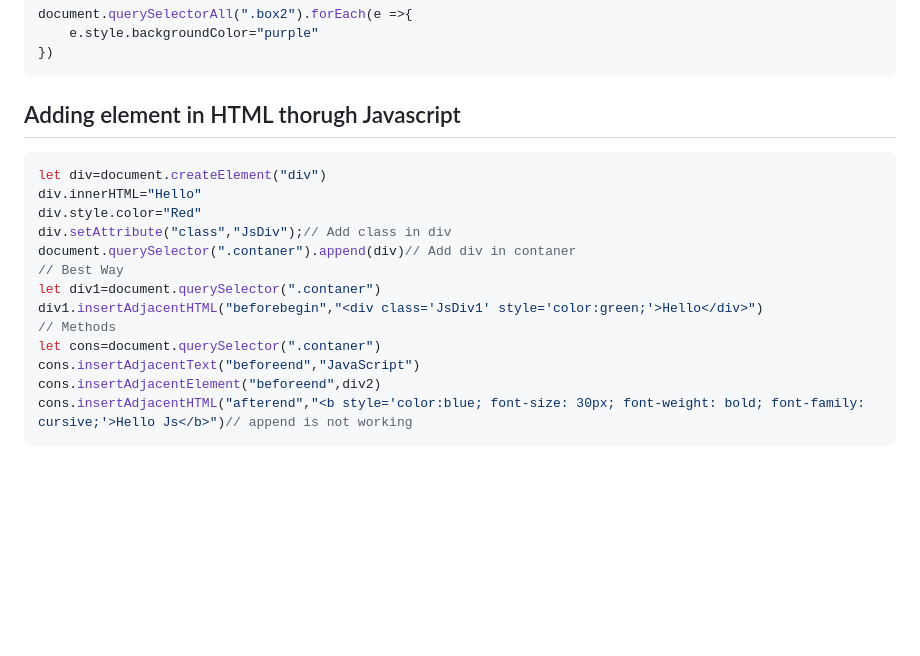
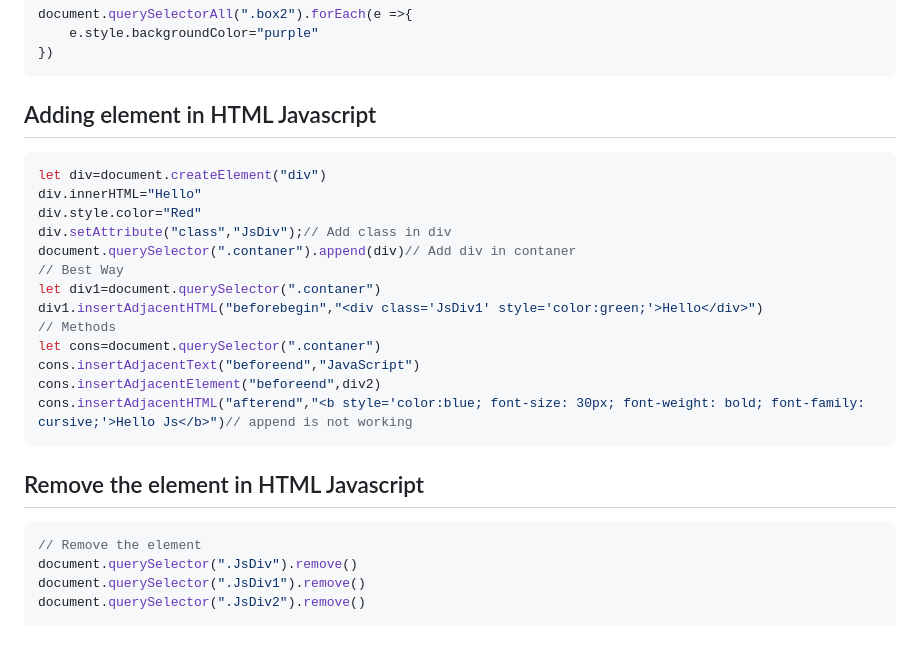
Before and after one commit to Asifekhlaque/Learn_Javascript, a Markdown page: README.md, the part around the change. Rendered like a GitHub page; blank space fills up the shorter version.

````diff
--- a/README.md
+++ b/README.md
@@ -415,7 +415,7 @@ document.querySelectorAll(".box2").forEach(e =>{
     e.style.backgroundColor="purple"
 })
 ```
-## Adding element in HTML thorugh Javascript
+## Adding element in HTML Javascript
 ```js
 let div=document.createElement("div")
 div.innerHTML="Hello"
@@ -431,3 +431,10 @@ cons.insertAdjacentText("beforeend","JavaScript")
 cons.insertAdjacentElement("beforeend",div2)
 cons.insertAdjacentHTML("afterend","<b style='color:blue; font-size: 30px; font-weight: bold; font-family: cursive;'>Hello Js</b>")// append is not working
 ```
+## Remove the element in HTML Javascript
+```js
+// Remove the element
+document.querySelector(".JsDiv").remove()
+document.querySelector(".JsDiv1").remove()
+document.querySelector(".JsDiv2").remove()
+```
````
